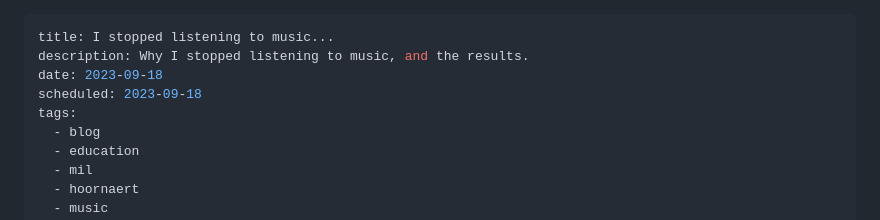
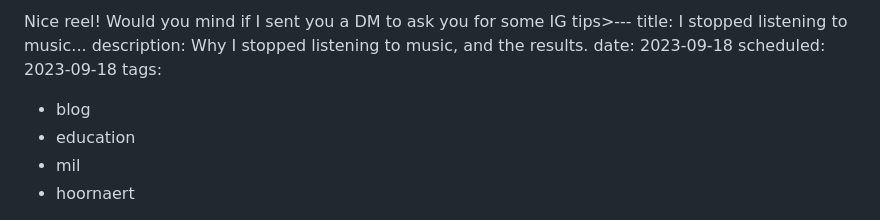
Before and after one commit to Kiog-Aser/basicblog, a Markdown page: posts/nomoremusic.md, the part around the change. GitHub-like rendering.

```diff
--- a/posts/nomoremusic.md
+++ b/posts/nomoremusic.md
@@ -1,4 +1,4 @@
----
+Nice reel! Would you mind if I sent you a DM to ask you for some IG tips>---
 title: I stopped listening to music...
 description: Why I stopped listening to music, and the results.
 date: 2023-09-18
```
